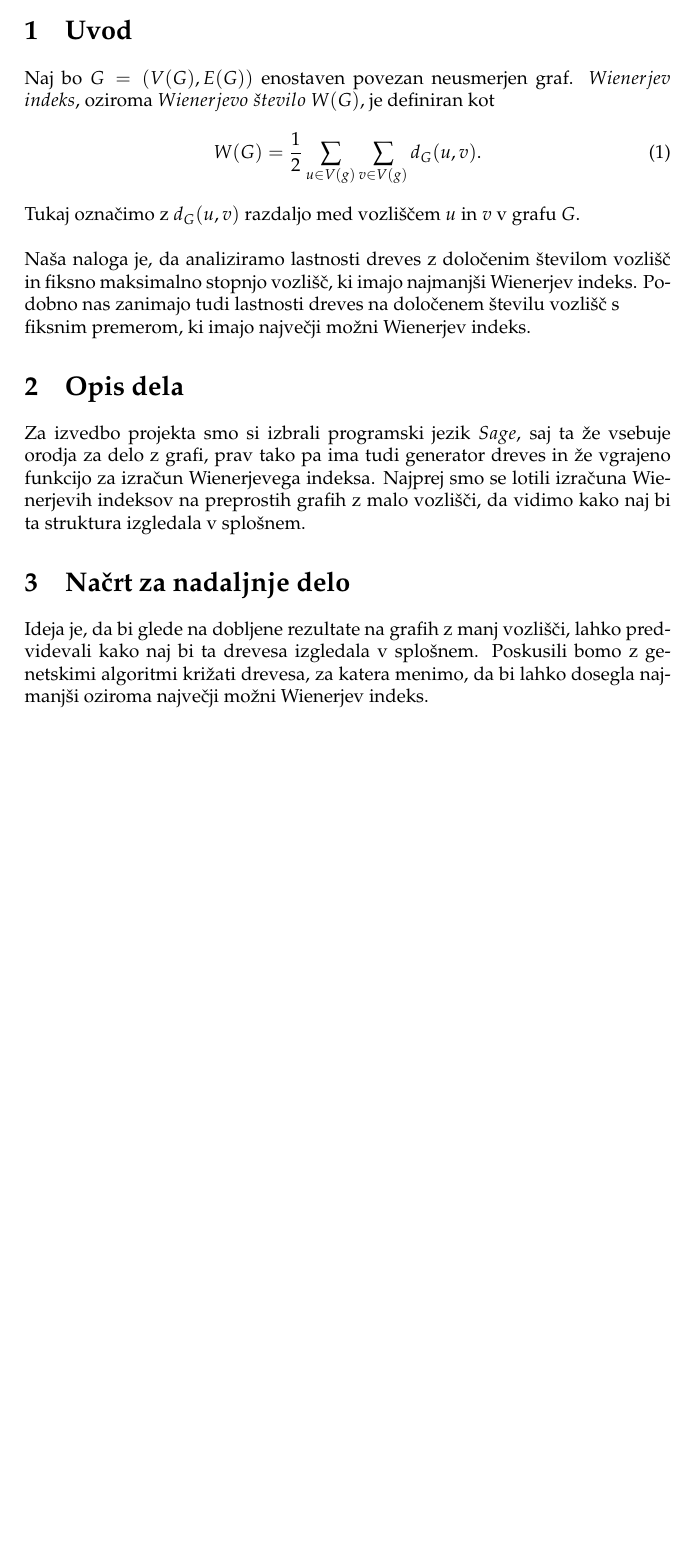
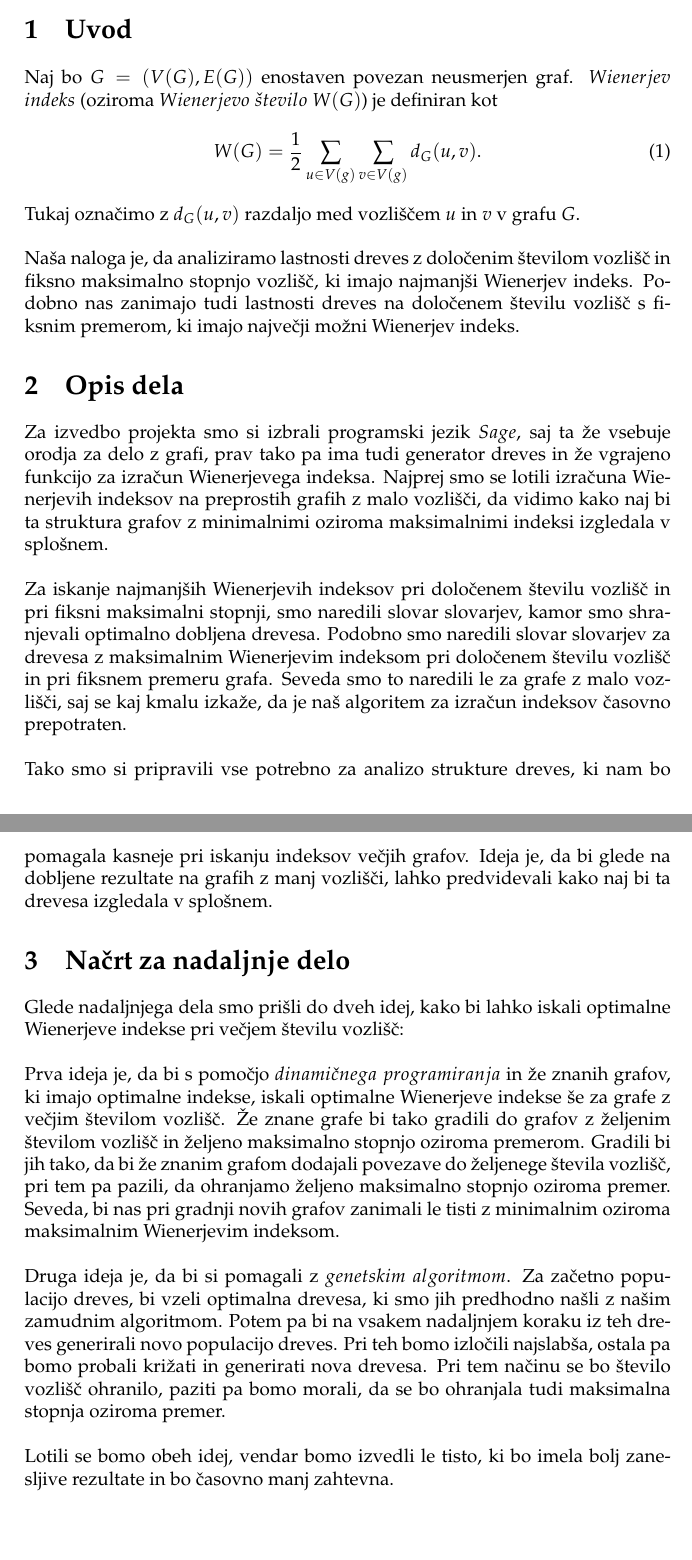
Before and after one commit to HovnikK15/Prescribed-trees-with-max-min-Wiener-index, a LaTeX document (Kratka_predstavitev.tex): part of the page before the commit and two parts of pages 1 and 2 of 2 after it, the two joined at a grey line, cut so that both start at the same text, the shorter picture padded with empty space. Compiled offline with pdfLaTeX.

Commit message:
Dodatek predstavitve

```diff
--- a/Kratka_predstavitev.tex
+++ b/Kratka_predstavitev.tex
@@ -9,7 +9,7 @@
 \usepackage{mathpazo}
 \usepackage{blindtext}
 
-\title{Predpisana drevesa z najmanjšim/največjim Wiener indeksom}
+\title{Predpisana drevesa z najmanjšim/največjim Wienerjevim indeksom}
 \author{Klemen Hovnik\\ Matija Gubanc Hančič \\ Jan Rudof}
 
 \begin{document}
@@ -17,27 +17,56 @@
 
 \section{Uvod}
 
-Naj bo $G=(V(G),  E(G))$ enostaven povezan neusmerjen graf. $Wienerjev$ $ indeks$, oziroma $Wienerjevo$  $"stevilo$ $ W(G)$, je definiran kot
+Naj bo $G=(V(G),  E(G))$ enostaven povezan neusmerjen graf. $Wienerjev$ $ indeks$ (oziroma $Wienerjevo$  $"stevilo$ $ W(G)$) je definiran kot
 \begin{equation}
 W(G) = \frac{1}{2}\sum_{u\in V(g)}\sum_{v\in V(g)} d_G(u,v).
 \end{equation}
-Tukaj označimo z $d_G(u,v)$ razdaljo med vozliščem $u$ in $v$ v grafu $G$. \\
+Tukaj označimo z $d_G(u,v)$ razdaljo med vozliščem $u$ in $v$ v grafu $G$.
+\\
 \\
 Naša naloga je, da analiziramo lastnosti dreves z določenim številom vozlišč in
-fiksno maksimalno stopnjo vozlišč, ki imajo najmanjši Wienerjev indeks. Podobno nas zanimajo tudi lastnosti dreves na določenem številu vozlišč s \\
-fiksnim premerom, ki imajo največji možni Wienerjev indeks.
+fiksno maksimalno stopnjo vozlišč, ki imajo najmanjši Wienerjev indeks. Podobno nas zanimajo tudi lastnosti
+dreves na določenem številu vozlišč s fiksnim premerom, ki imajo največji možni Wienerjev indeks.
 
 \section{Opis dela}
 
-Za izvedbo projekta smo si izbrali programski jezik $Sage$, saj ta že vsebuje orodja za delo z grafi, prav tako pa ima tudi generator dreves
-in že vgrajeno funkcijo za izračun Wienerjevega indeksa. Najprej smo se lotili izračuna Wienerjevih indeksov na preprostih grafih z malo vozlišči,
-da vidimo kako naj bi ta struktura izgledala v splošnem.
+Za izvedbo projekta smo si izbrali programski jezik $Sage$, saj ta že vsebuje orodja za delo z grafi, prav tako
+pa ima tudi generator dreves in že vgrajeno funkcijo za izračun Wienerjevega indeksa. Najprej smo se lotili
+izračuna Wienerjevih indeksov na preprostih grafih z malo vozlišči, da vidimo kako naj bi ta struktura grafov
+z minimalnimi oziroma maksimalnimi indeksi izgledala v splošnem.
+\\
+\\
+Za iskanje najmanjših Wienerjevih indeksov pri določenem številu vozlišč in pri fiksni maksimalni stopnji,
+smo naredili slovar slovarjev, kamor smo shranjevali optimalno dobljena drevesa. Podobno smo naredili
+slovar slovarjev za drevesa z maksimalnim Wienerjevim indeksom pri določenem številu vozlišč in pri
+fiksnem premeru grafa. Seveda smo to naredili le za grafe z malo vozlišči, saj se kaj kmalu izkaže, da je
+naš algoritem za izračun indeksov časovno prepotraten.
+\\
+\\
+Tako smo si pripravili vse potrebno za analizo strukture dreves, ki nam bo pomagala kasneje pri iskanju
+indeksov večjih grafov. Ideja je, da bi glede na dobljene rezultate na grafih z manj vozlišči, lahko predvidevali
+ kako naj bi ta drevesa izgledala v splošnem.
 
 \section{Načrt za nadaljnje delo}
 
-Ideja je, da bi glede na dobljene rezultate na grafih z manj vozlišči, lahko predvidevali kako naj bi ta drevesa izgledala v splošnem.
-Poskusili bomo z genetskimi algoritmi križati drevesa, za katera menimo, da bi lahko dosegla najmanjši oziroma največji možni
-Wienerjev indeks.
+Glede nadaljnjega dela smo prišli do dveh idej, kako bi lahko iskali optimalne Wienerjeve indekse pri večjem številu vozlišč:
+\\
+\\
+Prva ideja je, da bi s pomočjo $dinami"cnega$ $programiranja$ in že znanih grafov, ki imajo optimalne indekse,
+iskali optimalne Wienerjeve indekse še za grafe z večjim številom vozlišč. Že znane grafe bi tako gradili do grafov
+z željenim številom vozlišč in željeno maksimalno stopnjo oziroma premerom. Gradili bi jih tako, da bi že znanim
+grafom dodajali povezave do željenege števila vozlišč, pri tem pa pazili, da ohranjamo željeno maksimalno stopnjo
+oziroma premer. Seveda, bi nas pri gradnji novih grafov zanimali le tisti z minimalnim oziroma maksimalnim Wienerjevim indeksom.
+\\
+\\
+Druga ideja je, da bi si pomagali z $genetskim$ $algoritmom$.  Za začetno populacijo dreves, bi vzeli optimalna drevesa,
+ki smo jih predhodno našli z našim zamudnim algoritmom. Potem pa bi na vsakem nadaljnjem koraku iz teh dreves
+generirali novo populacijo dreves. Pri teh bomo izločili najslabša, ostala pa bomo probali križati in generirati nova drevesa.
+Pri tem načinu se bo število vozlišč ohranilo, paziti pa bomo morali, da se bo ohranjala tudi maksimalna stopnja oziroma premer.
+\\
+\\
+Lotili se bomo obeh idej, vendar bomo izvedli le tisto, ki bo imela bolj zanesljive rezultate in bo časovno manj zahtevna.
+
 
 
 
```
Also changed, not shown: Kratka_predstavitev.pdf, 1 other file.
